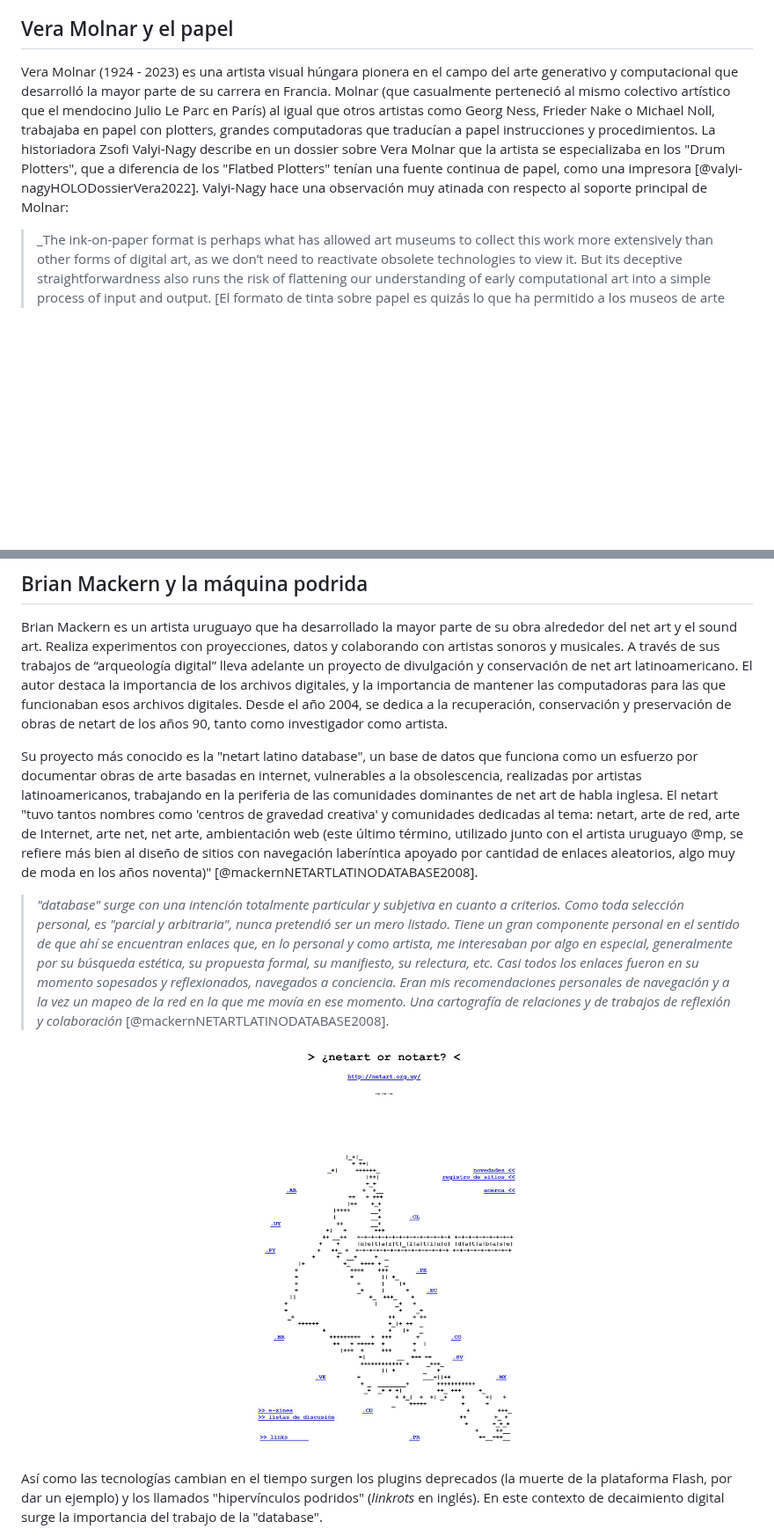
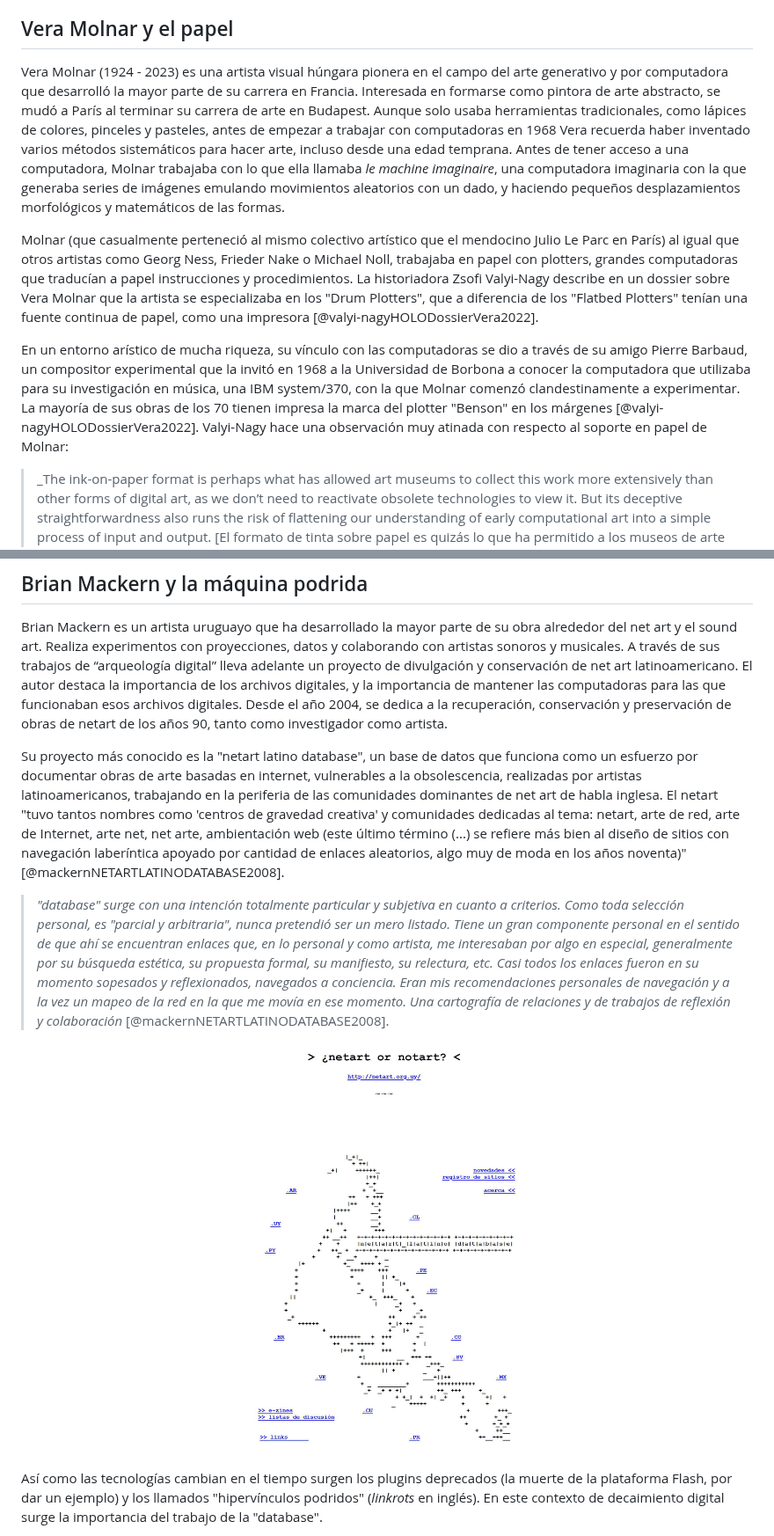
Before and after one commit to jazkue/la-preservacion-automatica, a Markdown page: thesis.md, 2 parts joined by grey strips. Shown at 88% size. GitHub-like rendering; blank space fills up the shorter version.

```diff
--- a/thesis.md
+++ b/thesis.md
@@ -191,6 +191,10 @@ Los experimentos audiovisuales de los Whitney dejan en claro hoy la particularid
 
 ## Vera Molnar y el papel
 
-Vera Molnar (1924 - 2023) es una artista visual húngara pionera en el campo del arte generativo y computacional que desarrolló la mayor parte de su carrera en Francia. Molnar (que casualmente perteneció al mismo colectivo artístico que el mendocino Julio Le Parc en París) al igual que otros artistas como Georg Ness, Frieder Nake o Michael Noll, trabajaba en papel con plotters, grandes computadoras que traducían a papel instrucciones y procedimientos. La historiadora Zsofi Valyi-Nagy describe en un dossier sobre Vera Molnar que la artista se especializaba en los "Drum Plotters", que a diferencia de los "Flatbed Plotters" tenían una fuente continua de papel, como una impresora [@valyi-nagyHOLODossierVera2022]. Valyi-Nagy hace una observación muy atinada con respecto al soporte principal de Molnar:
+Vera Molnar (1924 - 2023) es una artista visual húngara pionera en el campo del arte generativo y por computadora que desarrolló la mayor parte de su carrera en Francia. Interesada en formarse como pintora de arte abstracto, se mudó a París al terminar su carrera de arte en Budapest. Aunque solo usaba herramientas tradicionales, como lápices de colores, pinceles y pasteles, antes de empezar a trabajar con computadoras en 1968 Vera recuerda haber inventado varios métodos sistemáticos para hacer arte, incluso desde una edad temprana. Antes de tener acceso a una computadora, Molnar trabajaba con lo que ella llamaba _le machine imaginaire_, una computadora imaginaria con la que generaba series de imágenes emulando movimientos aleatorios con un dado, y haciendo pequeños desplazamientos morfológicos y matemáticos de las formas.
+
+Molnar (que casualmente perteneció al mismo colectivo artístico que el mendocino Julio Le Parc en París) al igual que otros artistas como Georg Ness, Frieder Nake o Michael Noll, trabajaba en papel con plotters, grandes computadoras que traducían a papel instrucciones y procedimientos. La historiadora Zsofi Valyi-Nagy describe en un dossier sobre Vera Molnar que la artista se especializaba en los "Drum Plotters", que a diferencia de los "Flatbed Plotters" tenían una fuente continua de papel, como una impresora [@valyi-nagyHOLODossierVera2022].
+
+En un entorno arístico de mucha riqueza, su vínculo con las computadoras se dio a través de su amigo Pierre Barbaud, un compositor experimental que la invitó en 1968 a la Universidad de Borbona a conocer la computadora que utilizaba para su investigación en música, una IBM system/370, con la que Molnar comenzó clandestinamente a experimentar. La mayoría de sus obras de los 70 tienen impresa la marca del plotter "Benson" en los márgenes [@valyi-nagyHOLODossierVera2022]. Valyi-Nagy hace una observación muy atinada con respecto al soporte en papel de Molnar:
 
 > _The ink-on-paper format is perhaps what has allowed art museums to collect this work more extensively than other forms of digital art, as we don’t need to reactivate obsolete technologies to view it. But its deceptive straightforwardness also runs the risk of flattening our understanding of early computational art into a simple process of input and output. [El formato de tinta sobre papel es quizás lo que ha permitido a los museos de arte coleccionar su obra de manera más extensa que otras formas de arte digital, ya que no necesitamos preservar tecnologías obsoletas para verla. Sin embargo, su aparente sencillez también corre el riesgo de simplificar nuestra comprensión del arte por computadoras temprano en un simple proceso de entrada y salida] [@valyi-nagyHOLODossierVera2022].
@@ -269,11 +275,11 @@ También vale mencionar la labor de la revista _Replay_, dedicada a la arqueolog
 
 Brian Mackern es un artista uruguayo que ha desarrollado la mayor parte de su obra alrededor del net art y el sound art. Realiza experimentos con proyecciones, datos y colaborando con artistas sonoros y musicales. A través de sus trabajos de “arqueología digital” lleva adelante un proyecto de divulgación y conservación de net art latinoamericano. El autor destaca la importancia de los archivos digitales, y la importancia de mantener las computadoras para las que funcionaban esos archivos digitales. Desde el año 2004, se dedica a la recuperación, conservación y preservación de obras de netart de los años 90, tanto como investigador como artista.
 
-Su proyecto más conocido es la "netart latino database", un base de datos que funciona como un esfuerzo por documentar obras de arte basadas en internet, vulnerables a la obsolescencia, realizadas por artistas latinoamericanos, trabajando en la periferia de las comunidades dominantes de net art de habla inglesa. El netart "tuvo tantos nombres como 'centros de gravedad creativa' y comunidades dedicadas al tema: netart, arte de red, arte de Internet, arte net, net arte, ambientación web (este último término, utilizado junto con el artista uruguayo @mp, se refiere más bien al diseño de sitios con navegación laberíntica apoyado por cantidad de enlaces aleatorios, algo muy de moda en los años noventa)" [@mackernNETARTLATINODATABASE2008].
+Su proyecto más conocido es la "netart latino database", un base de datos que funciona como un esfuerzo por documentar obras de arte basadas en internet, vulnerables a la obsolescencia, realizadas por artistas latinoamericanos, trabajando en la periferia de las comunidades dominantes de net art de habla inglesa. El netart "tuvo tantos nombres como 'centros de gravedad creativa' y comunidades dedicadas al tema: netart, arte de red, arte de Internet, arte net, net arte, ambientación web (este último término (...) se refiere más bien al diseño de sitios con navegación laberíntica apoyado por cantidad de enlaces aleatorios, algo muy de moda en los años noventa)" [@mackernNETARTLATINODATABASE2008].
 
 > _"database" surge con una intención totalmente particular y subjetiva en cuanto a criterios. Como toda selección personal, es "parcial y arbitraria", nunca pretendió ser un mero listado. Tiene un gran componente personal en el sentido de que ahí se encuentran enlaces que, en lo personal y como artista, me interesaban por algo en especial, generalmente por su búsqueda estética, su propuesta formal, su manifiesto, su relectura, etc. Casi todos los enlaces fueron en su momento sopesados y reflexionados, navegados a conciencia. Eran mis recomendaciones personales de navegación y a la vez un mapeo de la red en la que me movía en ese momento. Una cartografía de relaciones y de trabajos de reflexión y colaboración_ [@mackernNETARTLATINODATABASE2008].
->
-![nerart.org.uy](./assets/netart.jpg "nerart.org.uy")
+
+![Brian Mackern, portada de "netart.org.uy", Netart latino database (2008), p. 1](./assets/netart.jpg)
 
 Así como las tecnologías cambian en el tiempo surgen los plugins deprecados (la muerte de la plataforma Flash, por dar un ejemplo) y los llamados "hipervínculos podridos" (_linkrots_ en inglés). En este contexto de decaimiento digital surge la importancia del trabajo de la "database".
 
```
Also changed, not shown: other parts of thesis.md (+17 -15 lines), assets/HOLO-Dossier-Vera-Molnar-Variations-Inclinaisions-1971-B.jpg (added), assets/HOLO-Dossier-Vera-Molnar-Variations-Inclinaisions-Study-1A-1971.jpg (added), assets/HOLO-Dossier-Vera-Molnar-Variations-Zuse-Z64-Graphomat-1600.jpg (added), assets/vera molnar.jpg (added), assets/vera_molnar.jpg (added).
